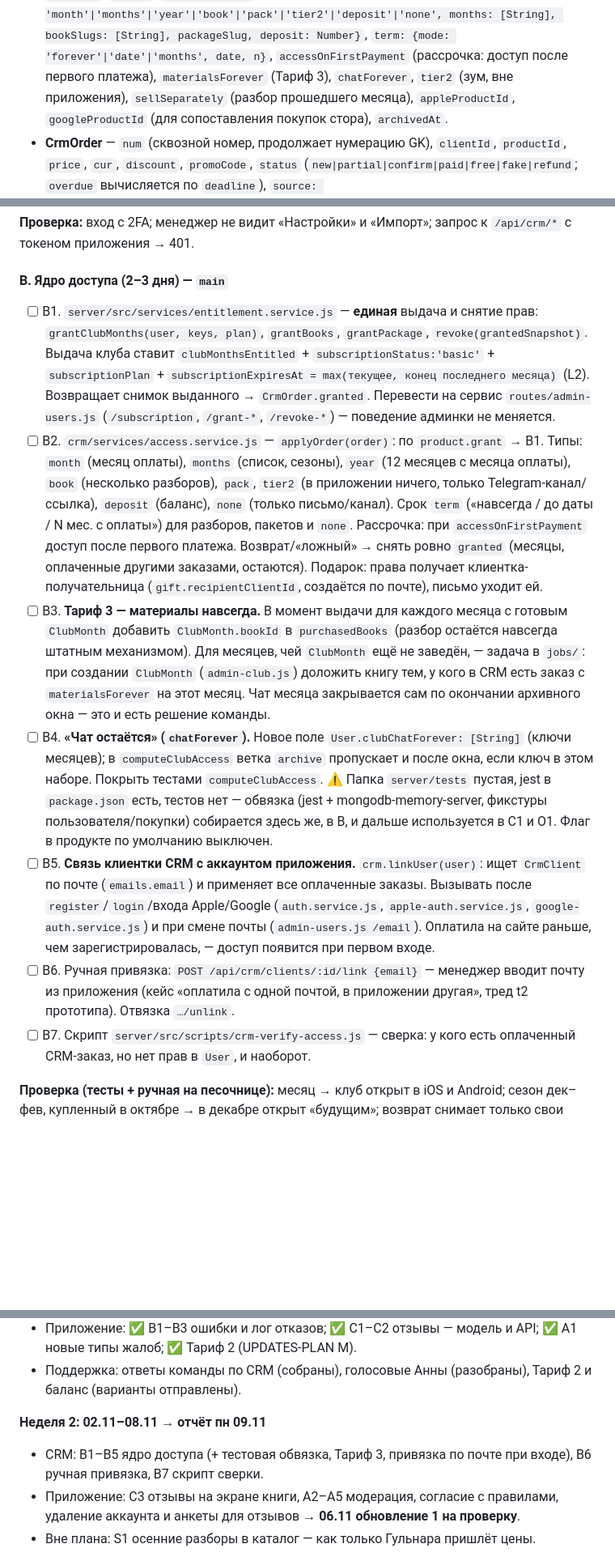
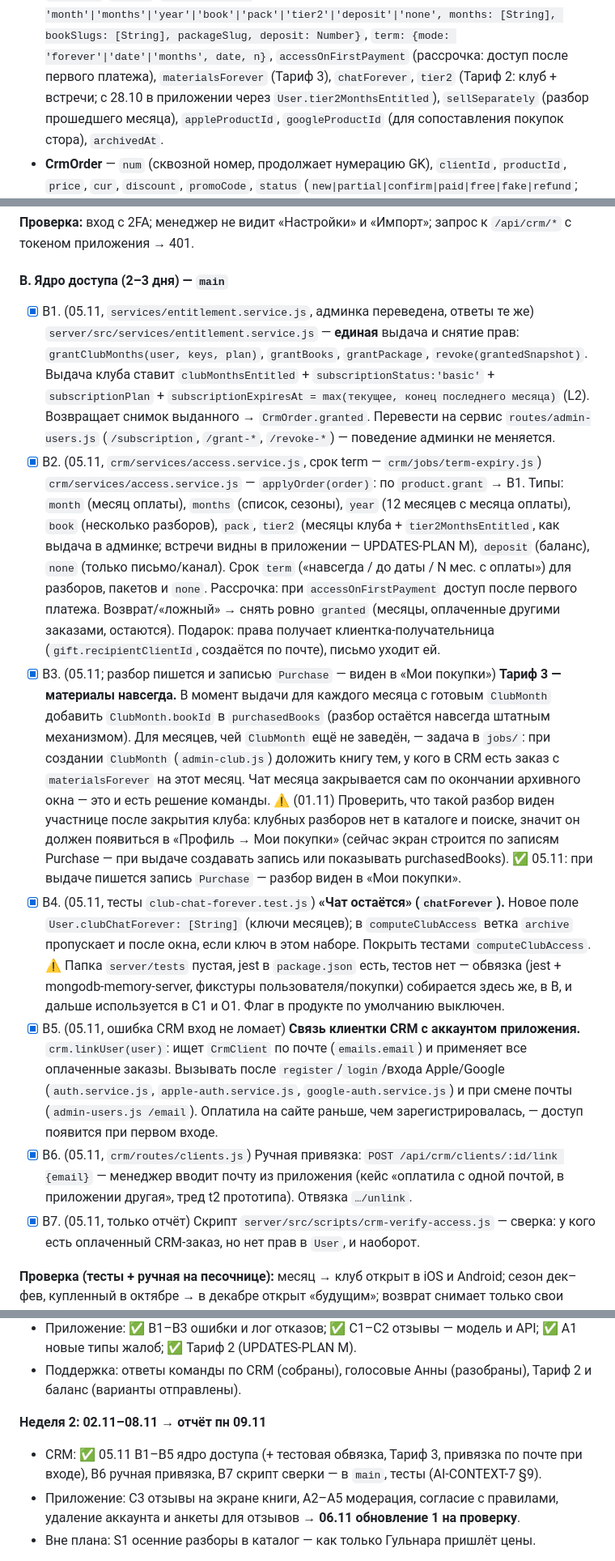
Before and after one commit to anna-busel/Chitatel_app, a Markdown page: docs/CRM-PLAN.md, 3 parts joined by grey strips. Shown at 81% size. GitHub-like rendering; blank space fills up the shorter version.

Commit message:
Документы: неделя 2 (статус, планы)
Co-Authored-By: Claude Opus 5.5 <noreply@anthropic.com>
Claude-Session: https://claude.ai/code/session_01NMuGy2GL954ZLKm32FjF6M

```diff
--- a/docs/CRM-PLAN.md
+++ b/docs/CRM-PLAN.md
@@ -119,7 +119,7 @@ CRM это значит: никаких ссылок на оплату, бала
   months: [String], bookSlugs: [String], packageSlug, deposit: Number}`,
   `term: {mode: 'forever'|'date'|'months', date, n}`,
   `accessOnFirstPayment` (рассрочка: доступ после первого платежа),
-  `materialsForever` (Тариф 3), `chatForever`, `tier2` (зум, вне приложения),
+  `materialsForever` (Тариф 3), `chatForever`, `tier2` (Тариф 2: клуб + встречи; с 28.10 в приложении через `User.tier2MonthsEntitled`),
   `sellSeparately` (разбор прошедшего месяца), `appleProductId`,
   `googleProductId` (для сопоставления покупок стора), `archivedAt`.
 - **CrmOrder** — `num` (сквозной номер, продолжает нумерацию GK), `clientId`,
@@ -225,7 +225,7 @@ CRM это значит: никаких ссылок на оплату, бала
 
 #### B. Ядро доступа (2–3 дня) — `main`
 
-- [ ] B1. `server/src/services/entitlement.service.js` — **единая** выдача и
+- [x] B1. (05.11, `services/entitlement.service.js`, админка переведена, ответы те же) `server/src/services/entitlement.service.js` — **единая** выдача и
   снятие прав: `grantClubMonths(user, keys, plan)`, `grantBooks`,
   `grantPackage`, `revoke(grantedSnapshot)`. Выдача клуба ставит
   `clubMonthsEntitled` + `subscriptionStatus:'basic'` +
@@ -233,40 +233,45 @@ CRM это значит: никаких ссылок на оплату, бала
   последнего месяца)` (L2). Возвращает снимок выданного → `CrmOrder.granted`.
   Перевести на сервис `routes/admin-users.js` (`/subscription`,
   `/grant-*`, `/revoke-*`) — поведение админки не меняется.
-- [ ] B2. `crm/services/access.service.js` — `applyOrder(order)`: по
+- [x] B2. (05.11, `crm/services/access.service.js`, срок term — `crm/jobs/term-expiry.js`) `crm/services/access.service.js` — `applyOrder(order)`: по
   `product.grant` → B1. Типы: `month` (месяц оплаты), `months` (список,
   сезоны), `year` (12 месяцев с месяца оплаты), `book` (несколько разборов),
-  `pack`, `tier2` (в приложении ничего, только Telegram-канал/ссылка),
+  `pack`, `tier2` (месяцы клуба + `tier2MonthsEntitled`, как выдача в админке; встречи видны в приложении — UPDATES-PLAN M),
   `deposit` (баланс), `none` (только письмо/канал). Срок `term`
   («навсегда / до даты / N мес. с оплаты») для разборов, пакетов и `none`.
   Рассрочка: при `accessOnFirstPayment` доступ после первого платежа.
   Возврат/«ложный» → снять ровно `granted` (месяцы, оплаченные другими
   заказами, остаются). Подарок: права получает клиентка-получательница
   (`gift.recipientClientId`, создаётся по почте), письмо уходит ей.
-- [ ] B3. **Тариф 3 — материалы навсегда.** В момент выдачи для каждого
+- [x] B3. (05.11; разбор пишется и записью `Purchase` — виден в «Мои покупки») **Тариф 3 — материалы навсегда.** В момент выдачи для каждого
   месяца с готовым `ClubMonth` добавить `ClubMonth.bookId` в
   `purchasedBooks` (разбор остаётся навсегда штатным механизмом). Для
   месяцев, чей `ClubMonth` ещё не заведён, — задача в `jobs/`: при создании
   `ClubMonth` (`admin-club.js`) доложить книгу тем, у кого в CRM есть заказ
   с `materialsForever` на этот месяц. Чат месяца закрывается сам по
   окончании архивного окна — это и есть решение команды.
-- [ ] B4. **«Чат остаётся» (`chatForever`).** Новое поле
+  ⚠️ (01.11) Проверить, что такой разбор виден участнице после закрытия клуба:
+  клубных разборов нет в каталоге и поиске, значит он должен появиться в
+  «Профиль → Мои покупки» (сейчас экран строится по записям Purchase — при
+  выдаче создавать запись или показывать purchasedBooks).
+  ✅ 05.11: при выдаче пишется запись `Purchase` — разбор виден в «Мои покупки».
+- [x] B4. (05.11, тесты `club-chat-forever.test.js`) **«Чат остаётся» (`chatForever`).** Новое поле
   `User.clubChatForever: [String]` (ключи месяцев); в `computeClubAccess`
   ветка `archive` пропускает и после окна, если ключ в этом наборе.
   Покрыть тестами `computeClubAccess`. ⚠️ Папка `server/tests` пустая, jest
   в `package.json` есть, тестов нет — обвязка (jest + mongodb-memory-server,
   фикстуры пользователя/покупки) собирается здесь же, в B, и дальше
   используется в C1 и O1. Флаг в продукте по умолчанию выключен.
-- [ ] B5. **Связь клиентки CRM с аккаунтом приложения.** `crm.linkUser(user)`:
+- [x] B5. (05.11, ошибка CRM вход не ломает) **Связь клиентки CRM с аккаунтом приложения.** `crm.linkUser(user)`:
   ищет `CrmClient` по почте (`emails.email`) и применяет все оплаченные
   заказы. Вызывать после `register`/`login`/входа Apple/Google
   (`auth.service.js`, `apple-auth.service.js`, `google-auth.service.js`) и
   при смене почты (`admin-users.js /email`). Оплатила на сайте раньше, чем
   зарегистрировалась, — доступ появится при первом входе.
-- [ ] B6. Ручная привязка: `POST /api/crm/clients/:id/link {email}` —
+- [x] B6. (05.11, `crm/routes/clients.js`) Ручная привязка: `POST /api/crm/clients/:id/link {email}` —
   менеджер вводит почту из приложения (кейс «оплатила с одной почтой, в
   приложении другая», тред t2 прототипа). Отвязка `…/unlink`.
-- [ ] B7. Скрипт `server/src/scripts/crm-verify-access.js` — сверка: у кого
+- [x] B7. (05.11, только отчёт) Скрипт `server/src/scripts/crm-verify-access.js` — сверка: у кого
   есть оплаченный CRM-заказ, но нет прав в `User`, и наоборот.
 
 **Проверка (тесты + ручная на песочнице):** месяц → клуб открыт в iOS и
@@ -815,7 +820,7 @@ App Store (с учётом курса).
 - Поддержка: ответы команды по CRM (собраны), голосовые Анны (разобраны), Тариф 2 и баланс (варианты отправлены).
 
 **Неделя 2: 02.11–08.11 → отчёт пн 09.11**
-- CRM: B1–B5 ядро доступа (+ тестовая обвязка, Тариф 3, привязка по почте при входе), B6 ручная привязка, B7 скрипт сверки.
+- CRM: ✅ 05.11 B1–B5 ядро доступа (+ тестовая обвязка, Тариф 3, привязка по почте при входе), B6 ручная привязка, B7 скрипт сверки — в `main`, тесты (AI-CONTEXT-7 §9).
 - Приложение: C3 отзывы на экране книги, A2–A5 модерация, согласие с правилами, удаление аккаунта и анкеты для отзывов → **06.11 обновление 1 на проверку**.
 - Вне плана: S1 осенние разборы в каталог — как только Гульнара пришлёт цены.
 
```
Also changed, not shown: other parts of docs/CRM-PLAN.md (+1 -1 lines).
